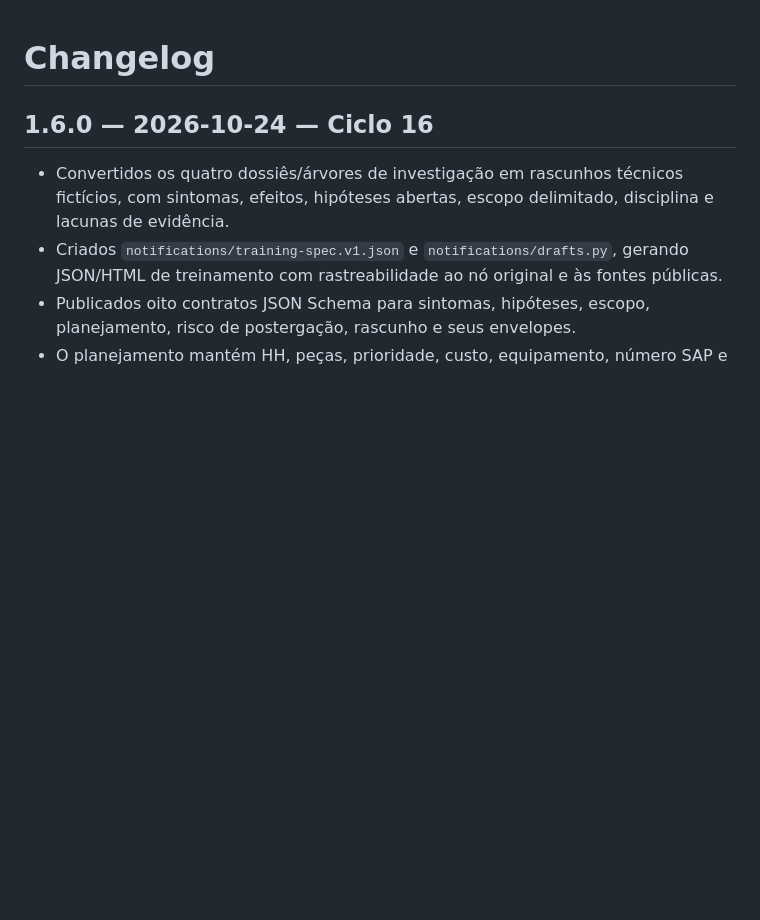
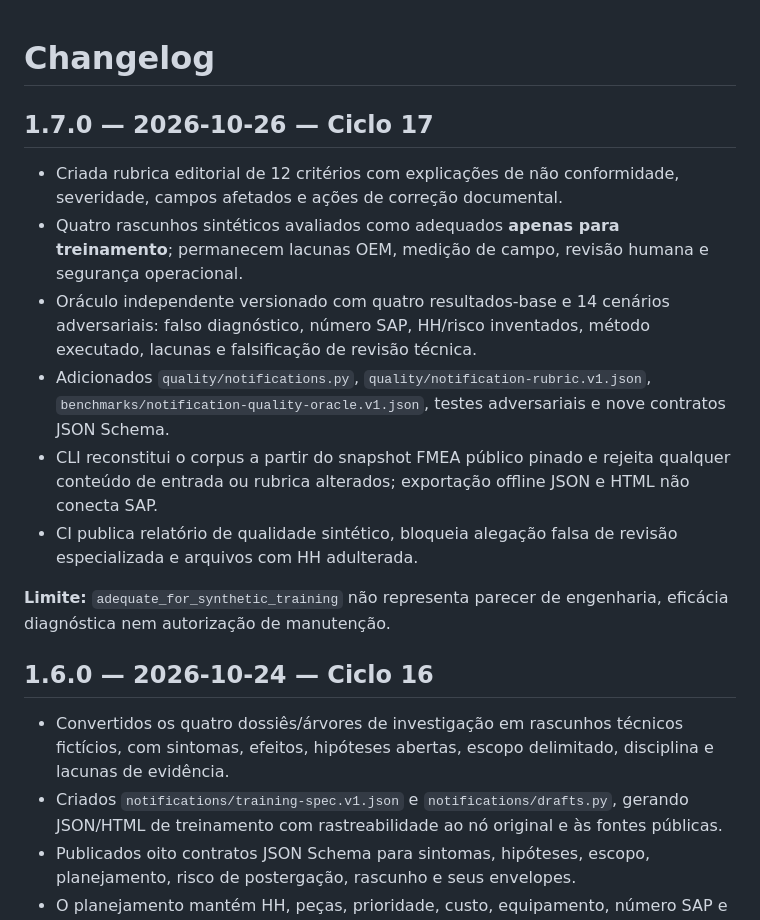
Before and after one commit to pedromaintenance/maintenancesuperinteligence, a Markdown page: CHANGELOG.md, the part around the change. Rendered like a GitHub page; blank space fills up the shorter version.

Commit message:
docs(cycle17): record editorial notification quality P&D v1.7.0 in CHANGELOG.md

```diff
--- a/CHANGELOG.md
+++ b/CHANGELOG.md
@@ -1,4 +1,16 @@
 # Changelog
+
+## 1.7.0 — 2026-10-26 — Ciclo 17
+
+- Criada rubrica editorial de 12 critérios com explicações de não conformidade, severidade, campos afetados e ações de correção documental.
+- Quatro rascunhos sintéticos avaliados como adequados **apenas para treinamento**; permanecem lacunas OEM, medição de campo, revisão humana e segurança operacional.
+- Oráculo independente versionado com quatro resultados-base e 14 cenários adversariais: falso diagnóstico, número SAP, HH/risco inventados, método executado, lacunas e falsificação de revisão técnica.
+- Adicionados `quality/notifications.py`, `quality/notification-rubric.v1.json`, `benchmarks/notification-quality-oracle.v1.json`, testes adversariais e nove contratos JSON Schema.
+- CLI reconstitui o corpus a partir do snapshot FMEA público pinado e rejeita qualquer conteúdo de entrada ou rubrica alterados; exportação offline JSON e HTML não conecta SAP.
+- CI publica relatório de qualidade sintético, bloqueia alegação falsa de revisão especializada e arquivos com HH adulterada.
+
+**Limite:** `adequate_for_synthetic_training` não representa parecer de engenharia, eficácia diagnóstica nem autorização de manutenção.
+
 
 ## 1.6.0 — 2026-10-24 — Ciclo 16
 
```
